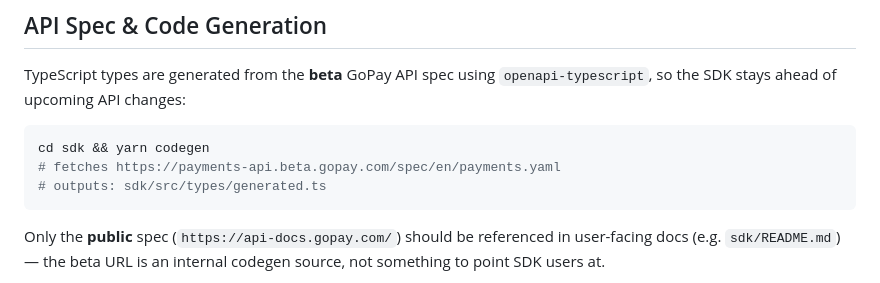
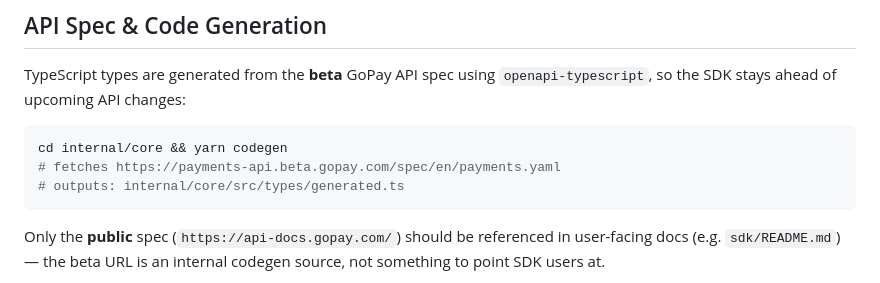
Before and after one commit to gopaycommunity/gopay-js-sdk, a Markdown page: CLAUDE.md, the part around the change. GitHub-like rendering.

Commit message:
fix: correct codegen doc location in CLAUDE.md GPOMA-2423
The codegen script and its output live in internal/core/, not sdk/ —
sdk/yarn codegen only delegates via workspace. Point the docs directly
at where the file is generated to avoid confusion.

````diff
--- a/CLAUDE.md
+++ b/CLAUDE.md
@@ -3,9 +3,9 @@
 TypeScript types are generated from the **beta** GoPay API spec using `openapi-typescript`, so the SDK stays ahead of upcoming API changes:
 
 ```bash
-cd sdk && yarn codegen
+cd internal/core && yarn codegen
 # fetches https://payments-api.beta.gopay.com/spec/en/payments.yaml
-# outputs: sdk/src/types/generated.ts
+# outputs: internal/core/src/types/generated.ts
 ```
 
 Only the **public** spec (`https://api-docs.gopay.com/`) should be referenced in user-facing docs (e.g. `sdk/README.md`) — the beta URL is an internal codegen source, not something to point SDK users at.
````
